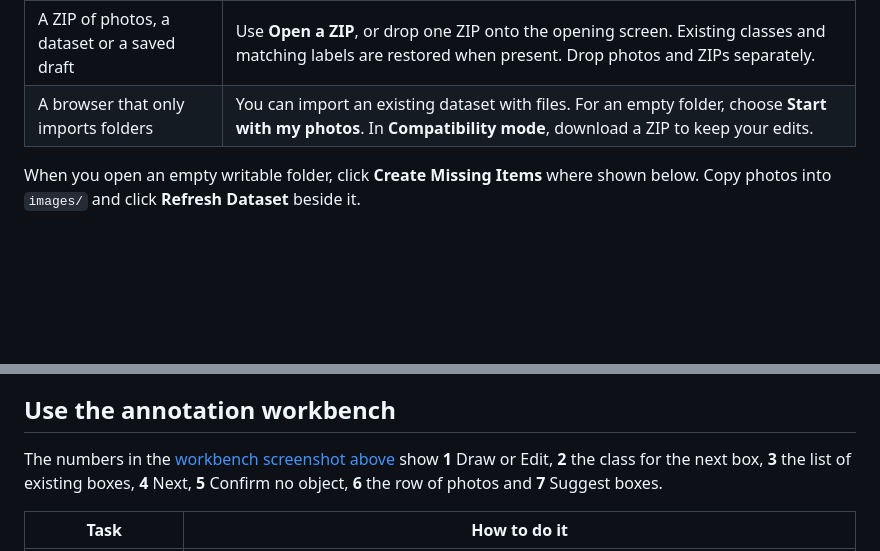
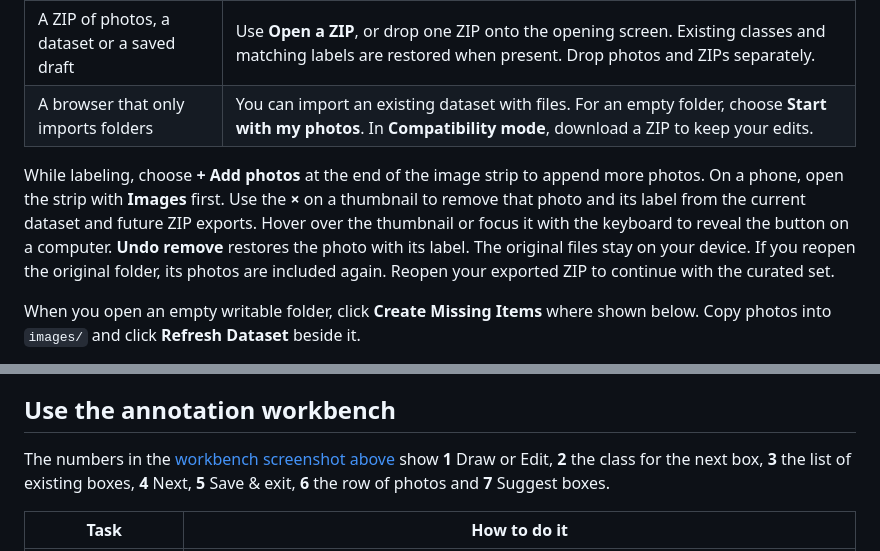
Before and after one commit to Active-Learning-Kyle/yolo-dataset-labeler, a Markdown page: README.md, 2 parts joined by grey strips. GitHub-like rendering; blank space fills up the shorter version.

```diff
--- a/README.md
+++ b/README.md
@@ -50,6 +50,8 @@ The washers photo contains neither target class. Use **Confirm no object** after
 | Individual photos | Use **Start with my photos**, or drop the photos together onto the opening screen. In setup, use **Add photos** to add another batch. |
 | A ZIP of photos, a dataset or a saved draft | Use **Open a ZIP**, or drop one ZIP onto the opening screen. Existing classes and matching labels are restored when present. Drop photos and ZIPs separately. |
 | A browser that only imports folders | You can import an existing dataset with files. For an empty folder, choose **Start with my photos**. In **Compatibility mode**, download a ZIP to keep your edits. |
+
+While labeling, choose **+ Add photos** at the end of the image strip to append more photos. On a phone, open the strip with **Images** first. Use the **×** on a thumbnail to remove that photo and its label from the current dataset and future ZIP exports. Hover over the thumbnail or focus it with the keyboard to reveal the button on a computer. **Undo remove** restores the photo with its label. The original files stay on your device. If you reopen the original folder, its photos are included again. Reopen your exported ZIP to continue with the curated set.
 
 When you open an empty writable folder, click **Create Missing Items** where shown below. Copy photos into `images/` and click **Refresh Dataset** beside it.
 
@@ -72,7 +74,7 @@ A class is an object type. Use a distinct, non-empty name for each one. The numb
 
 ## Use the annotation workbench
 
-The numbers in the [workbench screenshot above](#yolo-dataset-labeler) show **1** Draw or Edit, **2** the class for the next box, **3** the list of existing boxes, **4** Next, **5** Confirm no object, **6** the row of photos and **7** Suggest boxes.
+The numbers in the [workbench screenshot above](#yolo-dataset-labeler) show **1** Draw or Edit, **2** the class for the next box, **3** the list of existing boxes, **4** Next, **5** Save & exit, **6** the row of photos and **7** Suggest boxes.
 
 | Task | How to do it |
 |---|---|
```
Also changed, not shown: other parts of README.md (+15 -9 lines), docs/guide/04-label-objects.png, 9 other files.
